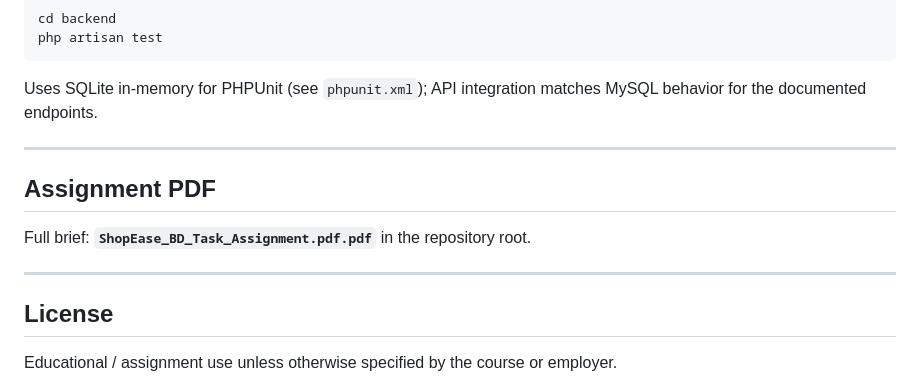
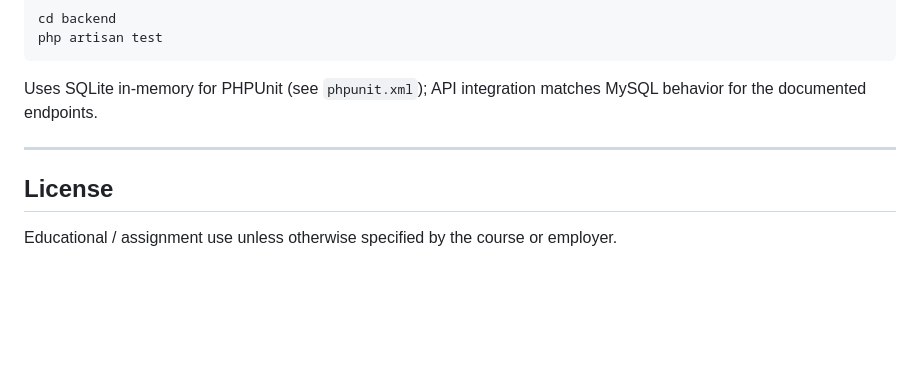
Before and after one commit to 34Sakib/shopease-bd, a Markdown page: README.md, the part around the change. Rendered like a GitHub page; blank space fills up the shorter version.

```diff
--- a/README.md
+++ b/README.md
@@ -444,12 +444,6 @@ Uses SQLite in-memory for PHPUnit (see `phpunit.xml`); API integration matches M
 
 ---
 
-## Assignment PDF
-
-Full brief: **`ShopEase_BD_Task_Assignment.pdf.pdf`** in the repository root.
-
----
-
 ## License
 
 Educational / assignment use unless otherwise specified by the course or employer.
```
